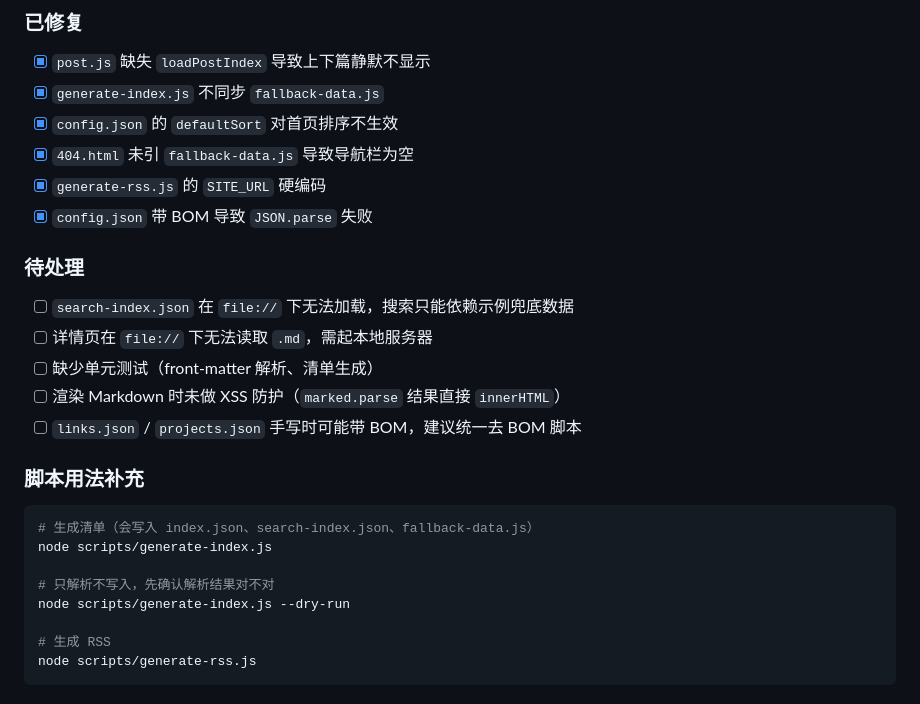
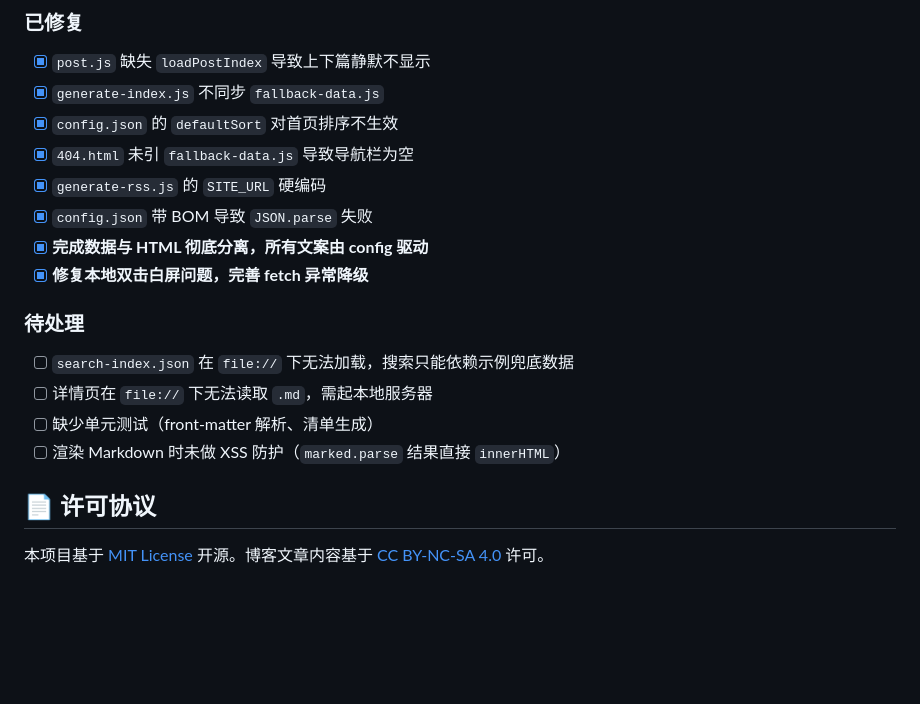
Before and after one commit to thss192/Bulma-Garden, a Markdown page: README.md, the part around one of its changes. GitHub-like rendering; blank space fills up the shorter version.

````diff
--- a/README.md
+++ b/README.md
@@ -204,23 +150,15 @@ node scripts/generate-index.js
 - [x] `404.html` 未引 `fallback-data.js` 导致导航栏为空
 - [x] `generate-rss.js` 的 `SITE_URL` 硬编码
 - [x] `config.json` 带 BOM 导致 `JSON.parse` 失败
+- [x] **完成数据与 HTML 彻底分离，所有文案由 config 驱动**
+- [x] **修复本地双击白屏问题，完善 fetch 异常降级**
 
 ### 待处理
 - [ ] `search-index.json` 在 `file://` 下无法加载，搜索只能依赖示例兜底数据
 - [ ] 详情页在 `file://` 下无法读取 `.md`，需起本地服务器
 - [ ] 缺少单元测试（front-matter 解析、清单生成）
 - [ ] 渲染 Markdown 时未做 XSS 防护（`marked.parse` 结果直接 `innerHTML`）
-- [ ] `links.json` / `projects.json` 手写时可能带 BOM，建议统一去 BOM 脚本
 
-### 脚本用法补充
+## 📄 许可协议
 
-```bash
-# 生成清单（会写入 index.json、search-index.json、fallback-data.js）
-node scripts/generate-index.js
-
-# 只解析不写入，先确认解析结果对不对
-node scripts/generate-index.js --dry-run
-
-# 生成 RSS
-node scripts/generate-rss.js
-```
+本项目基于 [MIT License](https://opensource.org/licenses/MIT) 开源。博客文章内容基于 [CC BY-NC-SA 4.0](https://creativecommons.org/licenses/by-nc-sa/4.0/) 许可。
````
Also changed, not shown: other parts of README.md (+55 -109 lines).
